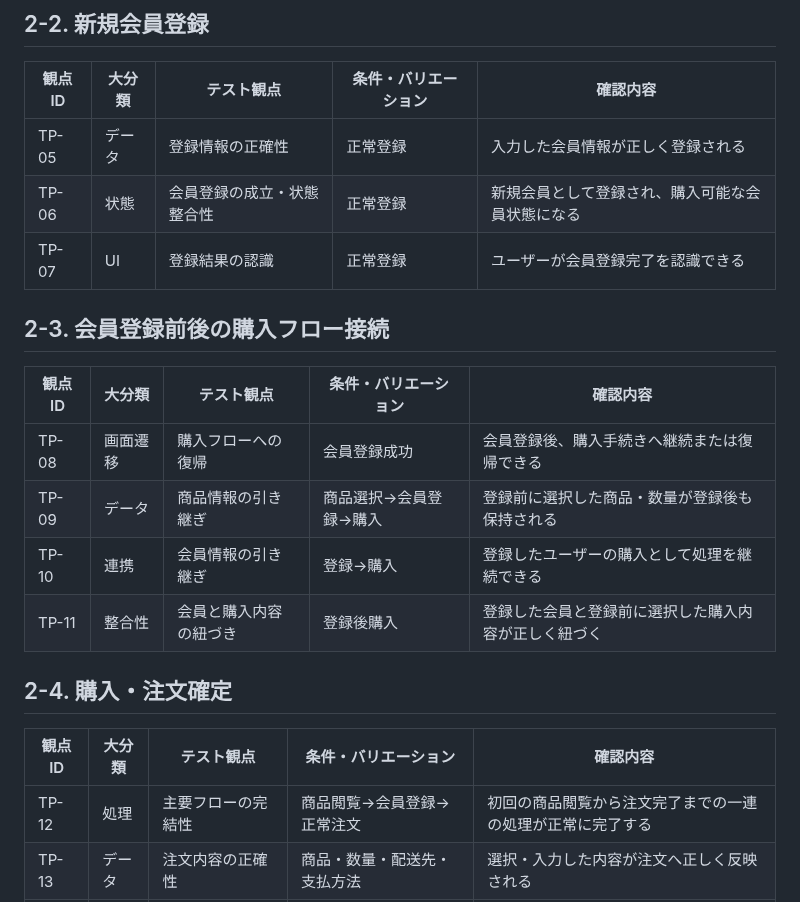
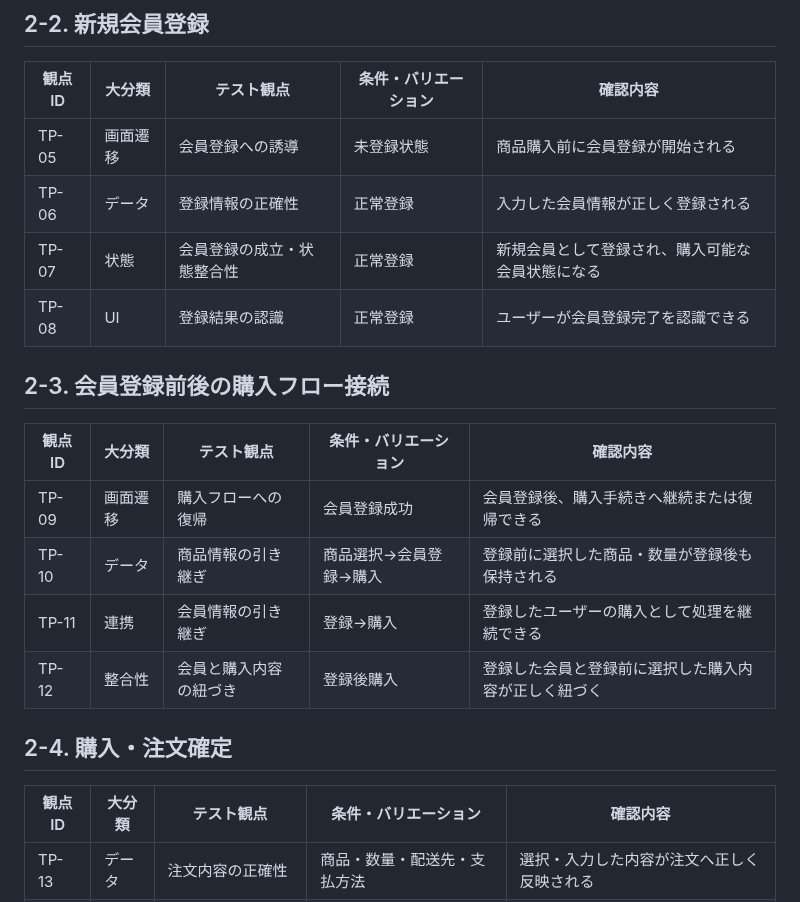
Before and after one commit to m5320023m-max/QA-EC-Portfolio, a Markdown page: 04_テスト分析・設計/テスト分析・設計.md, the part around the change. Rendered like a GitHub page.

```diff
--- a/04_テスト分析・設計/テスト分析・設計.md
+++ b/04_テスト分析・設計/テスト分析・設計.md
@@ -70,24 +70,24 @@
 
 | 観点ID | 大分類 | テスト観点 | 条件・バリエーション | 確認内容 |
 |---|---|---|---|---|
-| TP-05 | データ | 登録情報の正確性 | 正常登録 | 入力した会員情報が正しく登録される |
-| TP-06 | 状態 | 会員登録の成立・状態整合性 | 正常登録 | 新規会員として登録され、購入可能な会員状態になる |
-| TP-07 | UI | 登録結果の認識 | 正常登録 | ユーザーが会員登録完了を認識できる |
+| TP-05 | 画面遷移 | 会員登録への誘導 | 未登録状態 | 商品購入前に会員登録が開始される |
+| TP-06 | データ | 登録情報の正確性 | 正常登録 | 入力した会員情報が正しく登録される |
+| TP-07 | 状態 | 会員登録の成立・状態整合性 | 正常登録 | 新規会員として登録され、購入可能な会員状態になる |
+| TP-08 | UI | 登録結果の認識 | 正常登録 | ユーザーが会員登録完了を認識できる |
 
 ## 2-3. 会員登録前後の購入フロー接続
 
 | 観点ID | 大分類 | テスト観点 | 条件・バリエーション | 確認内容 |
 |---|---|---|---|---|
-| TP-08 | 画面遷移 | 購入フローへの復帰 | 会員登録成功 | 会員登録後、購入手続きへ継続または復帰できる |
-| TP-09 | データ | 商品情報の引き継ぎ | 商品選択→会員登録→購入 | 登録前に選択した商品・数量が登録後も保持される |
-| TP-10 | 連携 | 会員情報の引き継ぎ | 登録→購入 | 登録したユーザーの購入として処理を継続できる |
-| TP-11 | 整合性 | 会員と購入内容の紐づき | 登録後購入 | 登録した会員と登録前に選択した購入内容が正しく紐づく |
+| TP-09 | 画面遷移 | 購入フローへの復帰 | 会員登録成功 | 会員登録後、購入手続きへ継続または復帰できる |
+| TP-10 | データ | 商品情報の引き継ぎ | 商品選択→会員登録→購入 | 登録前に選択した商品・数量が登録後も保持される |
+| TP-11 | 連携 | 会員情報の引き継ぎ | 登録→購入 | 登録したユーザーの購入として処理を継続できる |
+| TP-12 | 整合性 | 会員と購入内容の紐づき | 登録後購入 | 登録した会員と登録前に選択した購入内容が正しく紐づく |
 
 ## 2-4. 購入・注文確定
 
 | 観点ID | 大分類 | テスト観点 | 条件・バリエーション | 確認内容 |
 |---|---|---|---|---|
-| TP-12 | 処理 | 主要フローの完結性 | 商品閲覧→会員登録→正常注文 | 初回の商品閲覧から注文完了までの一連の処理が正常に完了する |
 | TP-13 | データ | 注文内容の正確性 | 商品・数量・配送先・支払方法 | 選択・入力した内容が注文へ正しく反映される |
 | TP-14 | データ | 金額の正確性 | 正常注文 | 注文時の金額が購入対象の商品・数量と一致する |
 | TP-15 | データ | 注文番号の正当性 | 注文成立 | 注文成立時に注文番号が正しく発行される |
```
